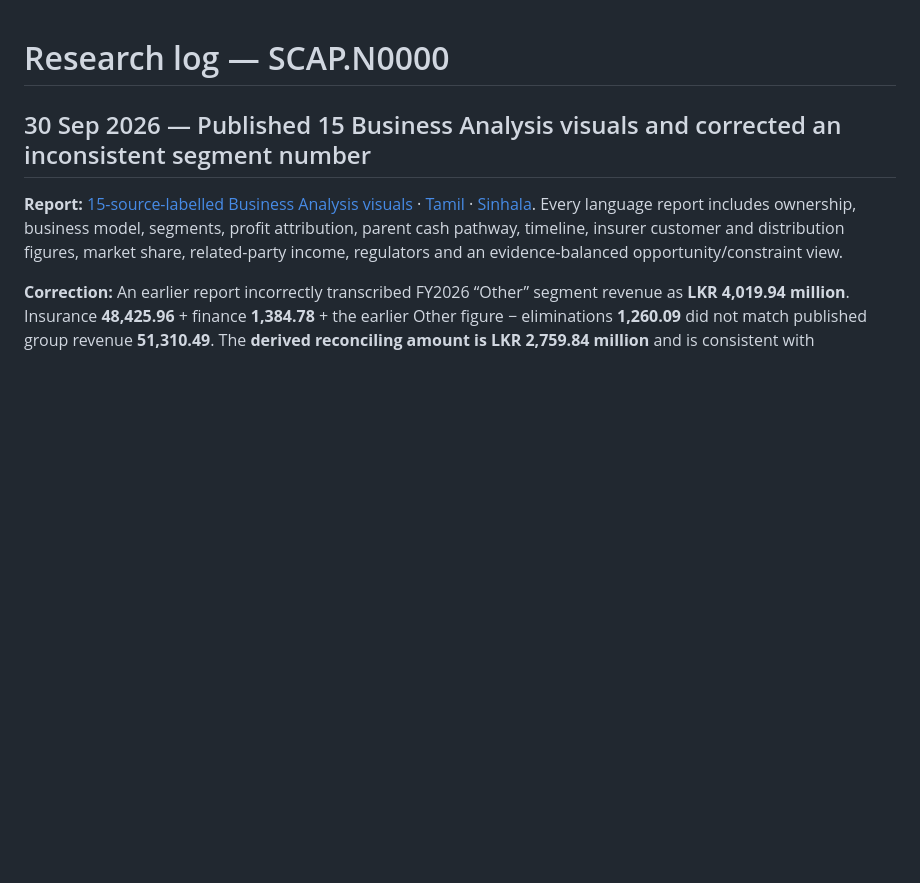
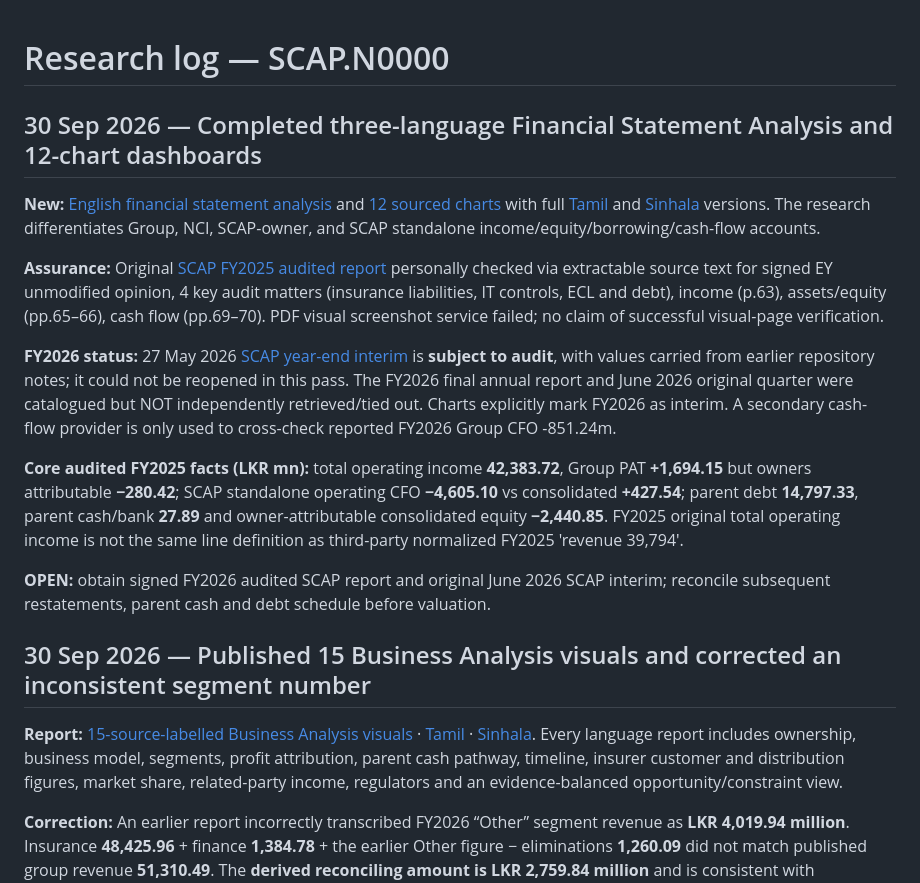
Before and after one commit to Gajarthan/SCAP-N0000-Research, a Markdown page: RESEARCH-LOG.md, the part around the change. Rendered like a GitHub page; blank space fills up the shorter version.

Commit message:
research: surface financial analysis dashboards and evidence logs in EN/TA/SI

```diff
--- a/RESEARCH-LOG.md
+++ b/RESEARCH-LOG.md
@@ -1,4 +1,16 @@
 # Research log — SCAP.N0000
+
+## 30 Sep 2026 — Completed three-language Financial Statement Analysis and 12-chart dashboards
+
+**New:** [English financial statement analysis](01-Fundamental-Analysis/02-Financial-Statements/README.md) and [12 sourced charts](01-Fundamental-Analysis/02-Financial-Statements/VISUAL-REPORT.md) with full [Tamil](ta/01-Fundamental-Analysis/02-Financial-Statements/README.md) and [Sinhala](si/01-Fundamental-Analysis/02-Financial-Statements/README.md) versions. The research differentiates Group, NCI, SCAP-owner, and SCAP standalone income/equity/borrowing/cash-flow accounts.
+
+**Assurance:** Original [SCAP FY2025 audited report](https://cdn.cse.lk/cmt/upload_report_file/1100_1764673838964.03.2025%20-%20Annual%20Report.pdf) personally checked via extractable source text for signed EY unmodified opinion, 4 key audit matters (insurance liabilities, IT controls, ECL and debt), income (p.63), assets/equity (pp.65–66), cash flow (pp.69–70). PDF visual screenshot service failed; no claim of successful visual-page verification.
+
+**FY2026 status:** 27 May 2026 [SCAP year-end interim](https://cdn.cse.lk/cmt/upload_report_file/1100_1779968696398.pdf) is **subject to audit**, with values carried from earlier repository notes; it could not be reopened in this pass. The FY2026 final annual report and June 2026 original quarter were catalogued but NOT independently retrieved/tied out. Charts explicitly mark FY2026 as interim. A secondary cash-flow provider is only used to cross-check reported FY2026 Group CFO -851.24m.
+
+**Core audited FY2025 facts (LKR mn):** total operating income **42,383.72**, Group PAT **+1,694.15** but owners attributable **−280.42**; SCAP standalone operating CFO **−4,605.10** vs consolidated **+427.54**; parent debt **14,797.33**, parent cash/bank **27.89** and owner-attributable consolidated equity **−2,440.85**. FY2025 original total operating income is not the same line definition as third-party normalized FY2025 'revenue 39,794'.
+
+**OPEN:** obtain signed FY2026 audited SCAP report and original June 2026 SCAP interim; reconcile subsequent restatements, parent cash and debt schedule before valuation.
 
 ## 30 Sep 2026 — Published 15 Business Analysis visuals and corrected an inconsistent segment number
 
```
